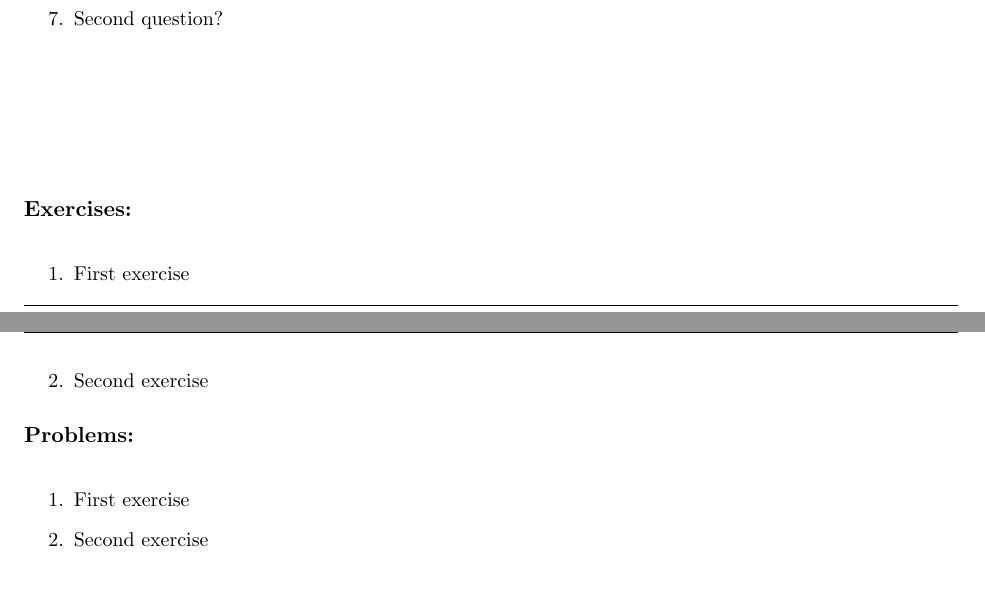
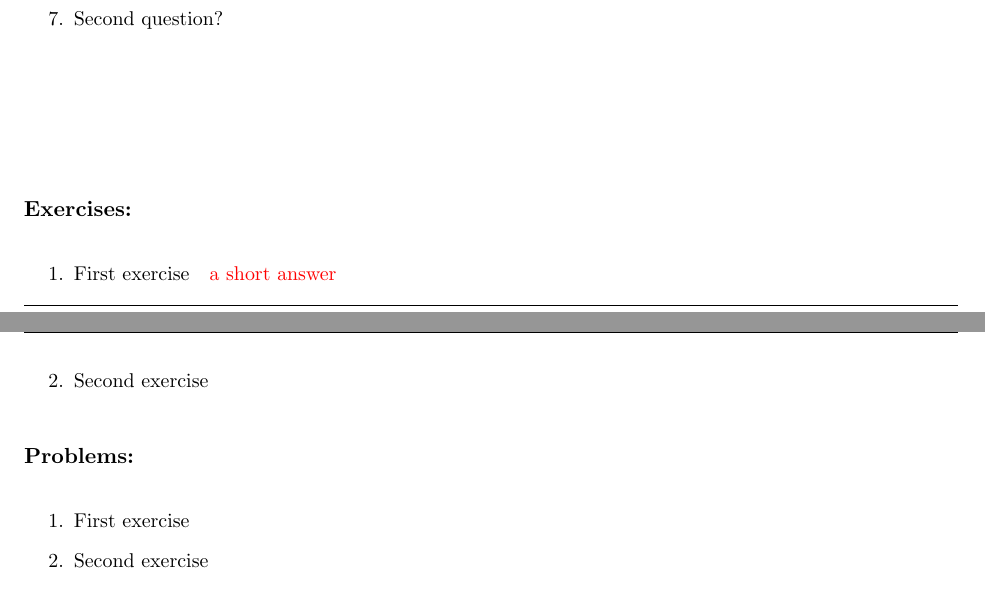
Before and after one commit to jlaaser/pogil-polymers, a LaTeX problem sheet (single-exercise.tex, which reads content/activity-template.tex, pogil.cls): two parts of pages 3 and 4 of 4, joined at a grey line, cut so that both start at the same text. Compiled offline with pdfLaTeX.

Commit message:
Added another answer type
Added \answer for short answers that don't add any extra space

```diff
--- a/content/activity-template.tex
+++ b/content/activity-template.tex
@@ -123,7 +123,7 @@
 
 \begin{exercises}
 
-	\exercise First exercise
+	\exercise First exercise ~\answer{a short answer}
 	\exercise Second exercise
 
 \end{exercises}
--- a/pogil.cls
+++ b/pogil.cls
@@ -332,3 +332,14 @@
 		}
 		\end{minipage}
 	}
+
+
+
+	\newcommand{\answer}[1]{
+		\ifbool{instructorguide}{%
+			\color{red}%
+		}{%
+			\color{white}%
+		}%
+		#1\color{black}%
+	}
```
